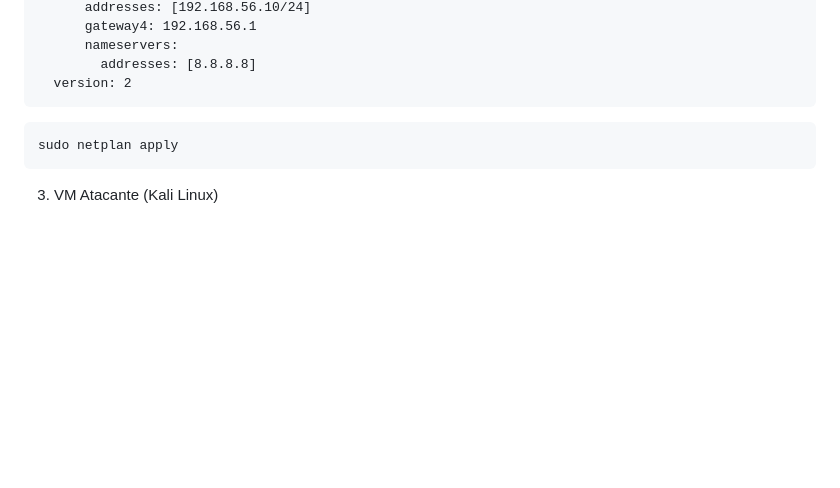
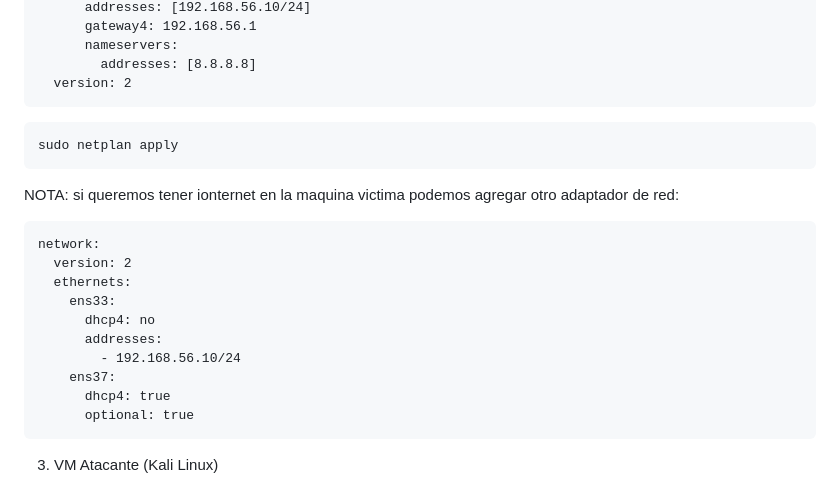
Before and after one commit to AmasterJT/TFM-Ciber-CEU-Jose-Torre, a Markdown page: README.md, the part around the change. Rendered like a GitHub page; blank space fills up the shorter version.

Commit message:
agregamos la conexion a internet para la vicitma y el atacante

````diff
--- a/README.md
+++ b/README.md
@@ -102,6 +102,20 @@ network:
 sudo netplan apply
 ```
 
+NOTA: si queremos tener ionternet en la maquina victima podemos agregar otro adaptador de red:
+```
+network:
+  version: 2
+  ethernets:
+    ens33:
+      dhcp4: no
+      addresses:
+        - 192.168.56.10/24
+    ens37:
+      dhcp4: true
+      optional: true
+```
+
 3. VM Atacante (Kali Linux)
 
 >- Nombre: kali-atacante
````
